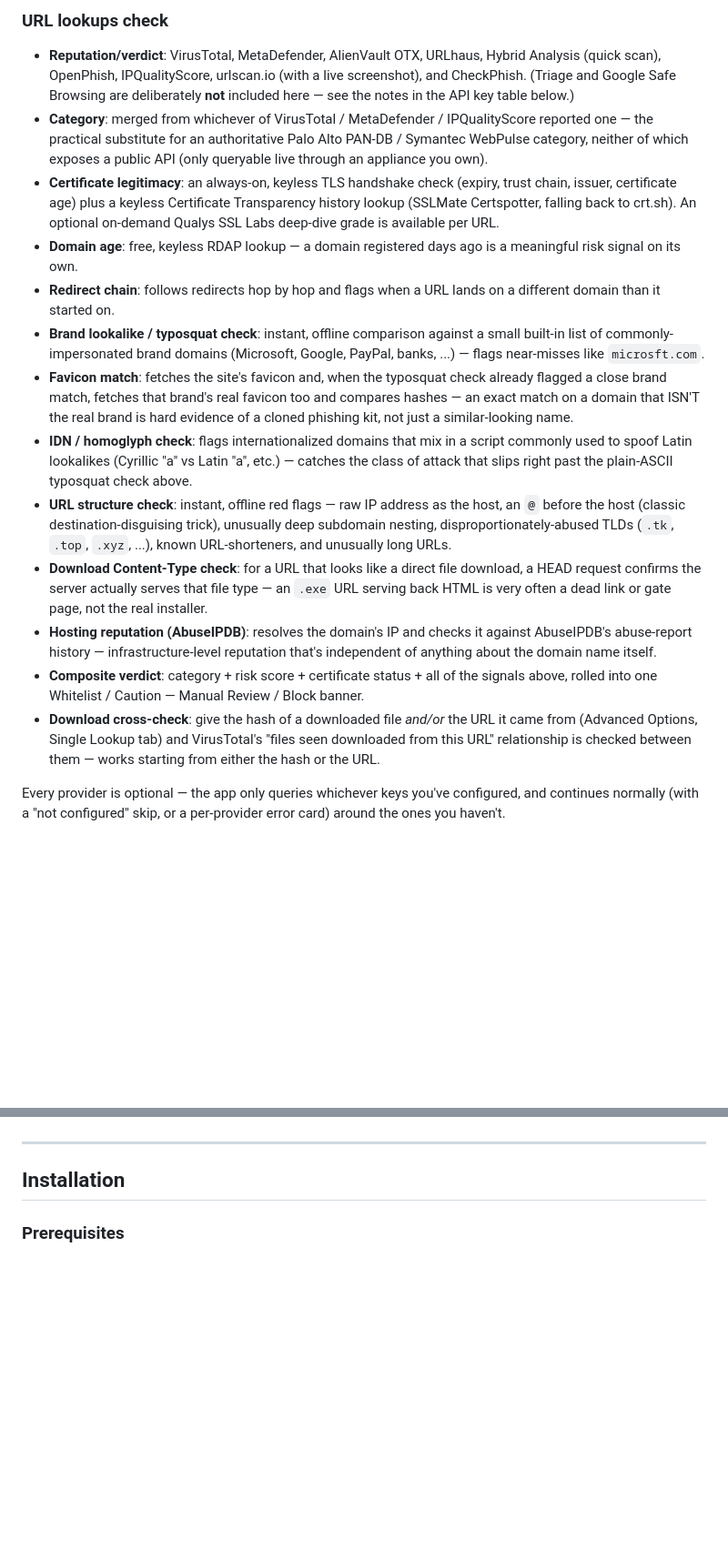
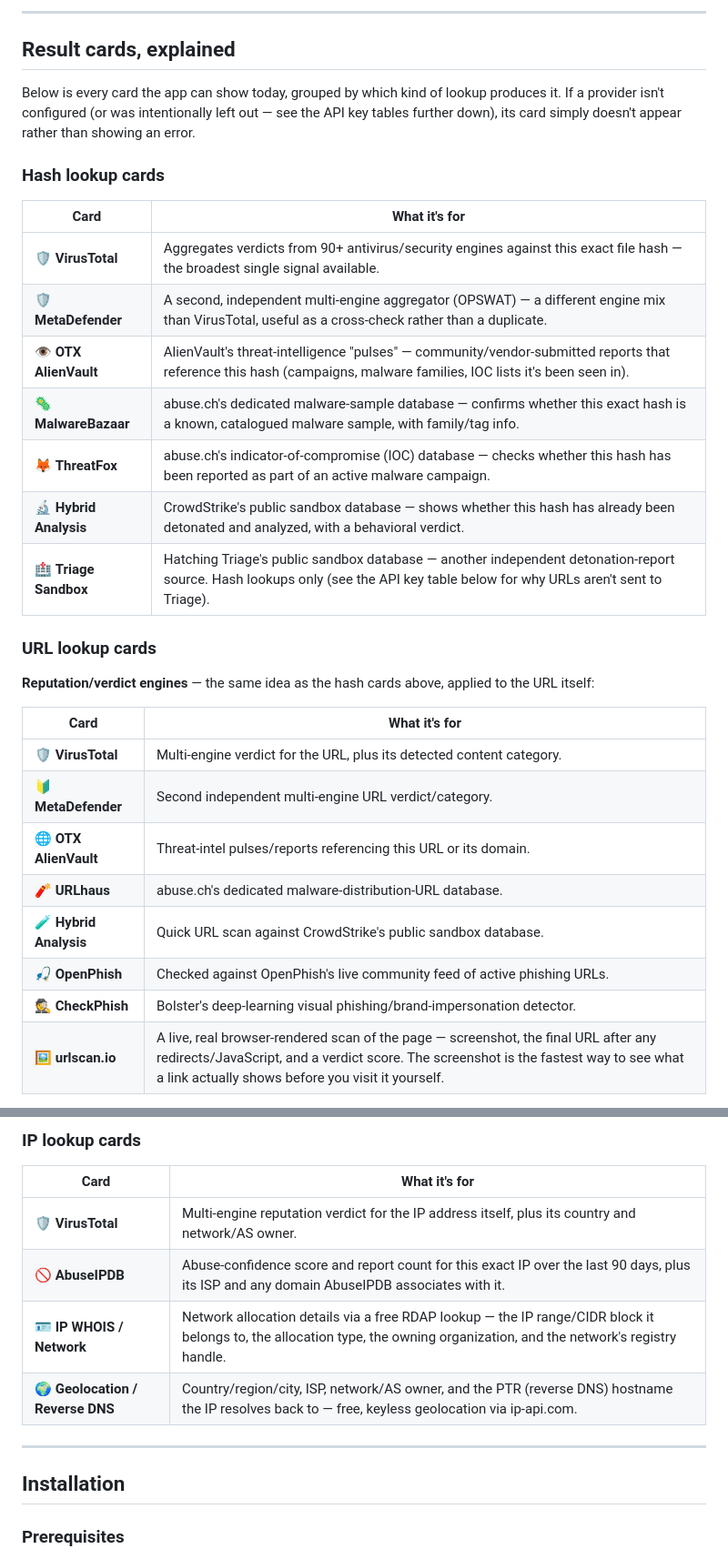
Before and after one commit to DhruvKai/SandboxEQ, a Markdown page: readme.md, 2 parts joined by grey strips. Shown at 91% size. Rendered like a GitHub page; blank space fills up the shorter version.

```diff
--- a/readme.md
+++ b/readme.md
@@ -28,17 +30,34 @@ VirusTotal, MetaDefender, AlienVault OTX, MalwareBazaar, ThreatFox, Hybrid Analy
 
-### URL lookups check
-- **Reputation/verdict**: VirusTotal, MetaDefender, AlienVault OTX, URLhaus, Hybrid Analysis (quick scan), OpenPhish, IPQualityScore, urlscan.io (with a live screenshot), and CheckPhish. (Triage and Google Safe Browsing are deliberately **not** included here — see the notes in the API key table below.)
-- **Category**: merged from whichever of VirusTotal / MetaDefender / IPQualityScore reported one — the practical substitute for an authoritative Palo Alto PAN-DB / Symantec WebPulse category, neither of which exposes a public API (only queryable live through an appliance you own).
-- **Certificate legitimacy**: an always-on, keyless TLS handshake check (expiry, trust chain, issuer, certificate age) plus a keyless Certificate Transparency history lookup (SSLMate Certspotter, falling back to crt.sh). An optional on-demand Qualys SSL Labs deep-dive grade is available per URL.
-- **Domain age**: free, keyless RDAP lookup — a domain registered days ago is a meaningful risk signal on its own.
-- **Redirect chain**: follows redirects hop by hop and flags when a URL lands on a different domain than it started on.
-- **Brand lookalike / typosquat check**: instant, offline comparison against a small built-in list of commonly-impersonated brand domains (Microsoft, Google, PayPal, banks, ...) — flags near-misses like `microsft.com`.
-- **Favicon match**: fetches the site's favicon and, when the typosquat check already flagged a close brand match, fetches that brand's real favicon too and compares hashes — an exact match on a domain that ISN'T the real brand is hard evidence of a cloned phishing kit, not just a similar-looking name.
-- **IDN / homoglyph check**: flags internationalized domains that mix in a script commonly used to spoof Latin lookalikes (Cyrillic "а" vs Latin "a", etc.) — catches the class of attack that slips right past the plain-ASCII typosquat check above.
-- **URL structure check**: instant, offline red flags — raw IP address as the host, an `@` before the host (classic destination-disguising trick), unusually deep subdomain nesting, disproportionately-abused TLDs (`.tk`, `.top`, `.xyz`, ...), known URL-shorteners, and unusually long URLs.
-- **Download Content-Type check**: for a URL that looks like a direct file download, a HEAD request confirms the server actually serves that file type — an `.exe` URL serving back HTML is very often a dead link or gate page, not the real installer.
-- **Hosting reputation (AbuseIPDB)**: resolves the domain's IP and checks it against AbuseIPDB's abuse-report history — infrastructure-level reputation that's independent of anything about the domain name itself.
-- **Composite verdict**: category + risk score + certificate status + all of the signals above, rolled into one Whitelist / Caution — Manual Review / Block banner.
-- **Download cross-check**: give the hash of a downloaded file *and/or* the URL it came from (Advanced Options, Single Lookup tab) and VirusTotal's "files seen downloaded from this URL" relationship is checked between them — works starting from either the hash or the URL.
+---
 
-Every provider is optional — the app only queries whichever keys you've configured, and continues normally (with a "not configured" skip, or a per-provider error card) around the ones you haven't.
+## Result cards, explained
+
+Below is every card the app can show today, grouped by which kind of lookup produces it. If a provider isn't configured (or was intentionally left out — see the API key tables further down), its card simply doesn't appear rather than showing an error.
+
+### Hash lookup cards
+
+| Card | What it's for |
+|---|---|
+| 🛡️ **VirusTotal** | Aggregates verdicts from 90+ antivirus/security engines against this exact file hash — the broadest single signal available. |
+| 🛡️ **MetaDefender** | A second, independent multi-engine aggregator (OPSWAT) — a different engine mix than VirusTotal, useful as a cross-check rather than a duplicate. |
+| 👁️ **OTX AlienVault** | AlienVault's threat-intelligence "pulses" — community/vendor-submitted reports that reference this hash (campaigns, malware families, IOC lists it's been seen in). |
+| 🦠 **MalwareBazaar** | abuse.ch's dedicated malware-sample database — confirms whether this exact hash is a known, catalogued malware sample, with family/tag info. |
+| 🦊 **ThreatFox** | abuse.ch's indicator-of-compromise (IOC) database — checks whether this hash has been reported as part of an active malware campaign. |
+| 🔬 **Hybrid Analysis** | CrowdStrike's public sandbox database — shows whether this hash has already been detonated and analyzed, with a behavioral verdict. |
+| 🏥 **Triage Sandbox** | Hatching Triage's public sandbox database — another independent detonation-report source. Hash lookups only (see the API key table below for why URLs aren't sent to Triage). |
+
+### URL lookup cards
+
+**Reputation/verdict engines** — the same idea as the hash cards above, applied to the URL itself:
+
+| Card | What it's for |
+|---|---|
+| 🛡️ **VirusTotal** | Multi-engine verdict for the URL, plus its detected content category. |
+| 🔰 **MetaDefender** | Second independent multi-engine URL verdict/category. |
+| 🌐 **OTX AlienVault** | Threat-intel pulses/reports referencing this URL or its domain. |
+| 🧨 **URLhaus** | abuse.ch's dedicated malware-distribution-URL database. |
+| 🧪 **Hybrid Analysis** | Quick URL scan against CrowdStrike's public sandbox database. |
+| 🎣 **OpenPhish** | Checked against OpenPhish's live community feed of active phishing URLs. |
+| 🕵️ **CheckPhish** | Bolster's deep-learning visual phishing/brand-impersonation detector. |
+| 🖼️ **urlscan.io** | A live, real browser-rendered scan of the page — screenshot, the final URL after any redirects/JavaScript, and a verdict score. The screenshot is the fastest way to see what a link actually shows before you visit it yourself. |
+
@@ -45,3 +81,11 @@ Every provider is optional — the app only queries whichever keys you've config
+### IP lookup cards
+
+| Card | What it's for |
+|---|---|
+| 🛡️ **VirusTotal** | Multi-engine reputation verdict for the IP address itself, plus its country and network/AS owner. |
+| 🚫 **AbuseIPDB** | Abuse-confidence score and report count for this exact IP over the last 90 days, plus its ISP and any domain AbuseIPDB associates with it. |
+| 🪪 **IP WHOIS / Network** | Network allocation details via a free RDAP lookup — the IP range/CIDR block it belongs to, the allocation type, the owning organization, and the network's registry handle. |
+| 🌍 **Geolocation / Reverse DNS** | Country/region/city, ISP, network/AS owner, and the PTR (reverse DNS) hostname the IP resolves back to — free, keyless geolocation via ip-api.com. |
 
 ---
 
```
Also changed, not shown: other parts of readme.md (+33 -13 lines).
